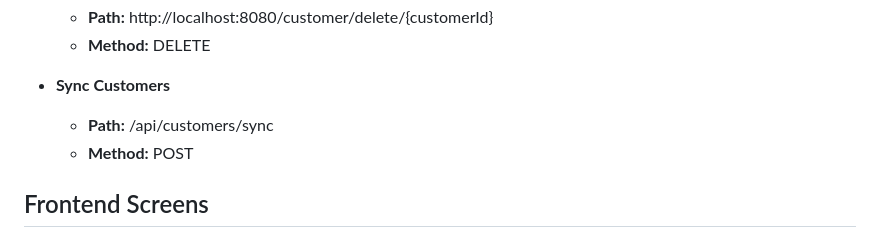
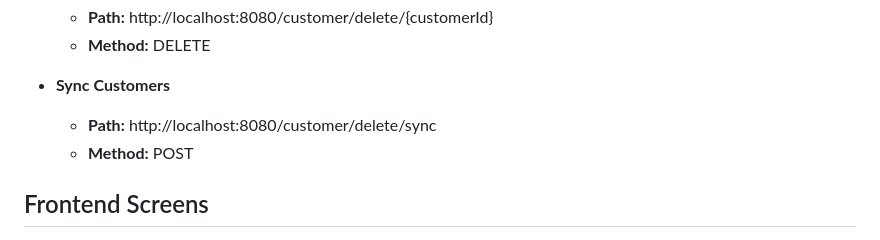
Before and after one commit to Satish-Rampur/CRUD-application-for-Customer., a Markdown page: README.md, the part around the change. Drawn GitHub-style.

```diff
--- a/README.md
+++ b/README.md
@@ -90,7 +90,7 @@ This is a CRUD (Create, Read, Update, Delete) application for managing customer
     - **Method:** DELETE
 
 - **Sync Customers**
-    - **Path:** /api/customers/sync
+    - **Path:** http://localhost:8080/customer/delete/sync
     - **Method:** POST
 
 ## Frontend Screens
```
